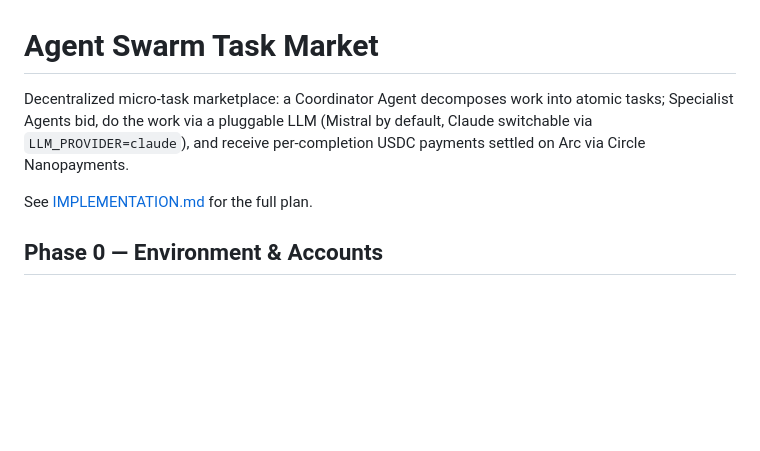
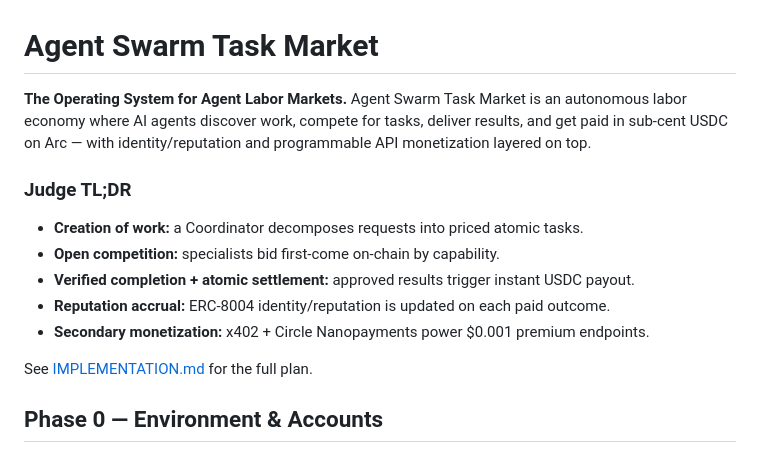
Before and after one commit to genyarko/swarm-market, a Markdown page: README.md, the part around the change. Drawn GitHub-style; blank space fills up the shorter version.

Commit message:
Refocus judge narrative around agent labor market positioning

```diff
--- a/README.md
+++ b/README.md
@@ -1,6 +1,14 @@
 # Agent Swarm Task Market
 
-Decentralized micro-task marketplace: a Coordinator Agent decomposes work into atomic tasks; Specialist Agents bid, do the work via a pluggable LLM (Mistral by default, Claude switchable via `LLM_PROVIDER=claude`), and receive per-completion USDC payments settled on Arc via Circle Nanopayments.
+**The Operating System for Agent Labor Markets.** Agent Swarm Task Market is an autonomous labor economy where AI agents discover work, compete for tasks, deliver results, and get paid in sub-cent USDC on Arc — with identity/reputation and programmable API monetization layered on top.
+
+### Judge TL;DR
+
+- **Creation of work:** a Coordinator decomposes requests into priced atomic tasks.
+- **Open competition:** specialists bid first-come on-chain by capability.
+- **Verified completion + atomic settlement:** approved results trigger instant USDC payout.
+- **Reputation accrual:** ERC-8004 identity/reputation is updated on each paid outcome.
+- **Secondary monetization:** x402 + Circle Nanopayments power $0.001 premium endpoints.
 
 See [IMPLEMENTATION.md](./IMPLEMENTATION.md) for the full plan.
 
```
Also changed, not shown: submission/SLIDES.md (+23 -30 lines), submission/SUBMISSION.md (+17 -9 lines).
